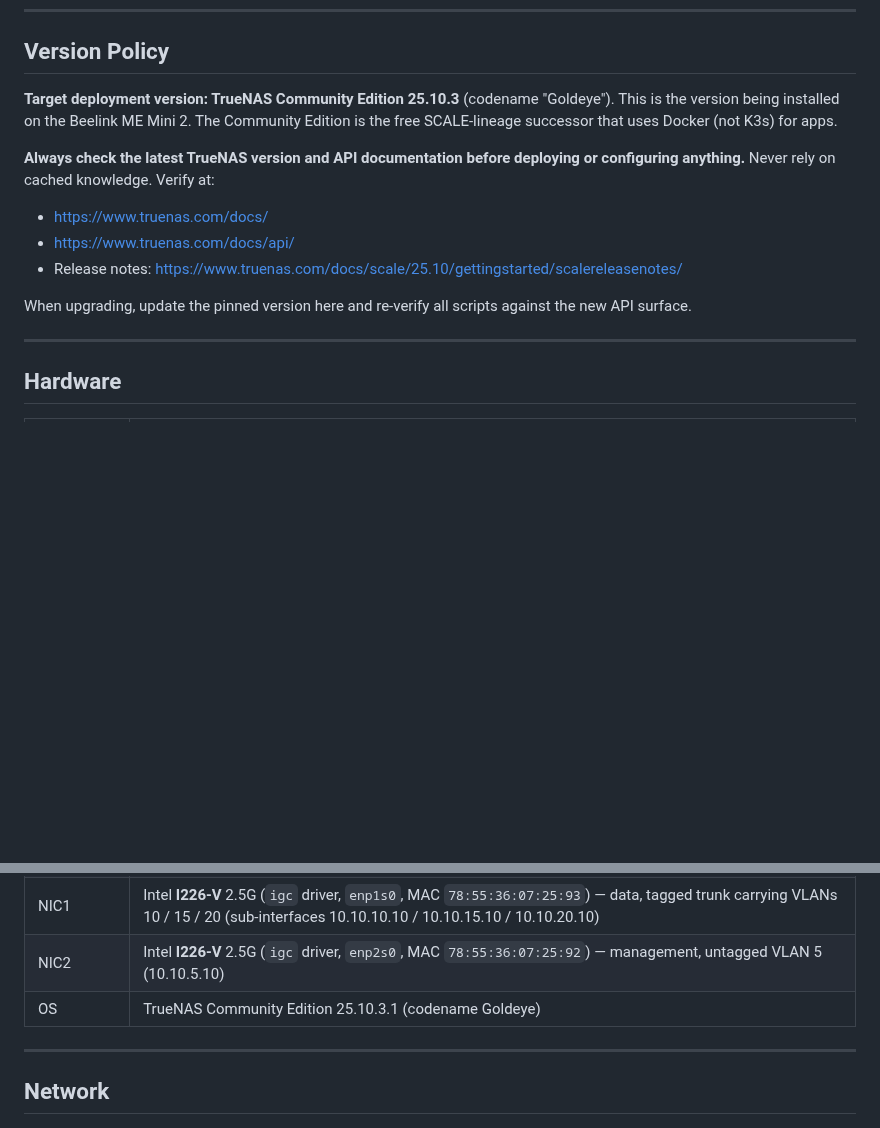
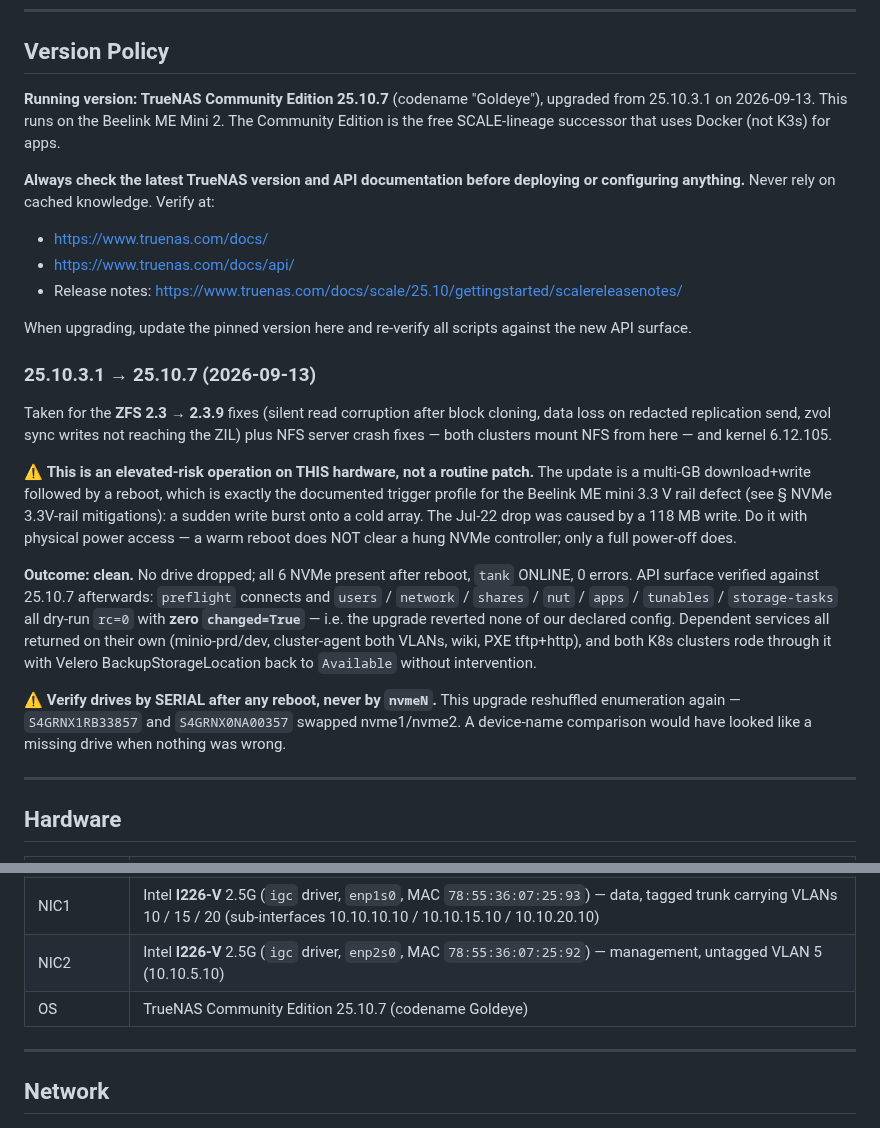
Before and after one commit to guntars-rakitko/truenas-infra, a Markdown page: CLAUDE.md, 2 parts joined by grey strips. Rendered like a GitHub page; blank space fills up the shorter version.

Commit message:
docs: TrueNAS upgraded 25.10.3.1 -> 25.10.7
Version Policy pinned "Target deployment version: 25.10.3" and the
hardware table said 25.10.3.1; both now say 25.10.7. That section's own
instruction — "When upgrading, update the pinned version here and
re-verify all scripts against the new API surface" — is what this commit
discharges.

Taken for the ZFS 2.3 -> 2.3.9 fixes (silent read corruption after block
cloning, data loss on redacted replication send, zvol sync writes not
reaching the ZIL), NFS server crash fixes (both clusters mount NFS from
here) and kernel 6.12.105.

⚠ Records that this is an elevated-risk operation on THIS hardware, not a
routine patch: a multi-GB download+write plus reboot is exactly the
documented trigger for the ME mini 3.3 V rail defect (the Jul-22 drop came
from a 118 MB write), and a warm reboot does not clear a hung NVMe
controller.

Outcome was clean: no drive dropped, all 6 NVMe present, tank ONLINE with
0 errors. API surface re-verified — preflight connects and users /
network / shares / nut / apps / tunables / storage-tasks all dry-run rc=0
with ZERO changed=True, so the upgrade reverted none of our declared
config.

⚠ Also records that the upgrade reshuffled NVMe enumeration again
(S4GRNX1RB33857 and S4GRNX0NA00357 swapped nvme1/nvme2), so post-reboot
drive checks must match by SERIAL — a device-name comparison would have
read as a missing drive when nothing was wrong.

The wiki page for this repo regenerates from this CLAUDE.md on the next
`wiki/tools/deploy.sh` run; no companion wiki commit is needed.

Co-Authored-By: Claude Opus 5 <noreply@anthropic.com>

```diff
--- a/CLAUDE.md
+++ b/CLAUDE.md
@@ -73,7 +73,8 @@ that's operator responsibility.
 
 ## Version Policy
 
-**Target deployment version: TrueNAS Community Edition 25.10.3** (codename "Goldeye"). This is the version being installed on the Beelink ME Mini 2. The Community Edition is the free SCALE-lineage successor that uses Docker (not K3s) for apps.
+**Running version: TrueNAS Community Edition 25.10.7** (codename "Goldeye"), upgraded
+from 25.10.3.1 on 2026-09-13. This runs on the Beelink ME Mini 2. The Community Edition is the free SCALE-lineage successor that uses Docker (not K3s) for apps.
 
 **Always check the latest TrueNAS version and API documentation before deploying or configuring anything.** Never rely on cached knowledge. Verify at:
 - https://www.truenas.com/docs/
@@ -81,6 +82,31 @@ that's operator responsibility.
 - Release notes: https://www.truenas.com/docs/scale/25.10/gettingstarted/scalereleasenotes/
 
 When upgrading, update the pinned version here and re-verify all scripts against the new API surface.
+
+### 25.10.3.1 → 25.10.7 (2026-09-13)
+
+Taken for the **ZFS 2.3 → 2.3.9** fixes (silent read corruption after block cloning, data
+loss on redacted replication send, zvol sync writes not reaching the ZIL) plus NFS server
+crash fixes — both clusters mount NFS from here — and kernel 6.12.105.
+
+⚠ **This is an elevated-risk operation on THIS hardware, not a routine patch.** The update
+is a multi-GB download+write followed by a reboot, which is exactly the documented trigger
+profile for the Beelink ME mini 3.3 V rail defect (see § NVMe 3.3V-rail mitigations): a
+sudden write burst onto a cold array. The Jul-22 drop was caused by a 118 MB write. Do it
+with physical power access — a warm reboot does NOT clear a hung NVMe controller; only a
+full power-off does.
+
+**Outcome: clean.** No drive dropped; all 6 NVMe present after reboot, `tank` ONLINE,
+0 errors. API surface verified against 25.10.7 afterwards: `preflight` connects and
+`users` / `network` / `shares` / `nut` / `apps` / `tunables` / `storage-tasks` all dry-run
+`rc=0` with **zero `changed=True`** — i.e. the upgrade reverted none of our declared config.
+Dependent services all returned on their own (minio-prd/dev, cluster-agent both VLANs, wiki,
+PXE tftp+http), and both K8s clusters rode through it with Velero BackupStorageLocation
+back to `Available` without intervention.
+
+⚠ **Verify drives by SERIAL after any reboot, never by `nvmeN`.** This upgrade reshuffled
+enumeration again — `S4GRNX1RB33857` and `S4GRNX0NA00357` swapped nvme1/nvme2. A
+device-name comparison would have looked like a missing drive when nothing was wrong.
 
 ---
 
@@ -94,7 +120,7 @@ When upgrading, update the pinned version here and re-verify all scripts against
 | Storage | 6× M.2 NVMe slots — 1× 256 GB PM981 boot (`nvme3n1`, S/N `S444NX0N496890`) + 5× 1 TB NVMe in RAIDZ1 tank (`nvme0n1`+`nvme1n1`+`nvme2n1` = 3× PM981a, `nvme4n1`+`nvme5n1` = 2× PM9A1). Slot 4 is PCIe 3.0 x2 (boot); slots 1, 2, 3, 5, 6 are PCIe 3.0 x1 |
 | NIC1 | Intel **I226-V** 2.5G (`igc` driver, `enp1s0`, MAC `78:55:36:07:25:93`) — data, tagged trunk carrying VLANs 10 / 15 / 20 (sub-interfaces 10.10.10.10 / 10.10.15.10 / 10.10.20.10) |
 | NIC2 | Intel **I226-V** 2.5G (`igc` driver, `enp2s0`, MAC `78:55:36:07:25:92`) — management, untagged VLAN 5 (10.10.5.10) |
-| OS | TrueNAS Community Edition 25.10.3.1 (codename Goldeye) |
+| OS | TrueNAS Community Edition 25.10.7 (codename Goldeye) |
 
 ---
 
```
